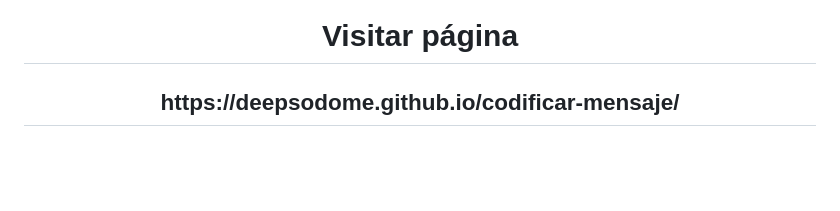
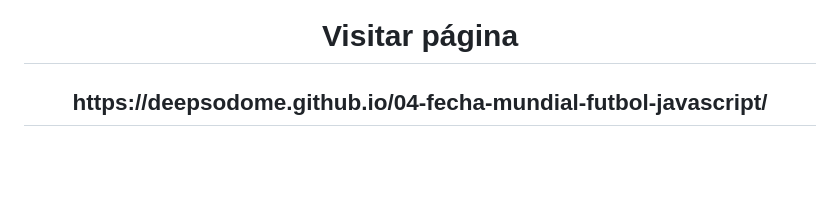
Before and after one commit to deepsodome/practica-codificar-mensaje, a Markdown page: README.md, the part around the change. Rendered like a GitHub page.

```diff
--- a/README.md
+++ b/README.md
@@ -10,7 +10,7 @@
   <br />
 <h1>Visitar página</h1>
 <button onclick="location.href='http://www.example.com'" type="button"><h2>
-         https://deepsodome.github.io/codificar-mensaje/</h2></button>
+         https://deepsodome.github.io/04-fecha-mundial-futbol-javascript/</h2></button>
 
 <br />
   </div>
```
